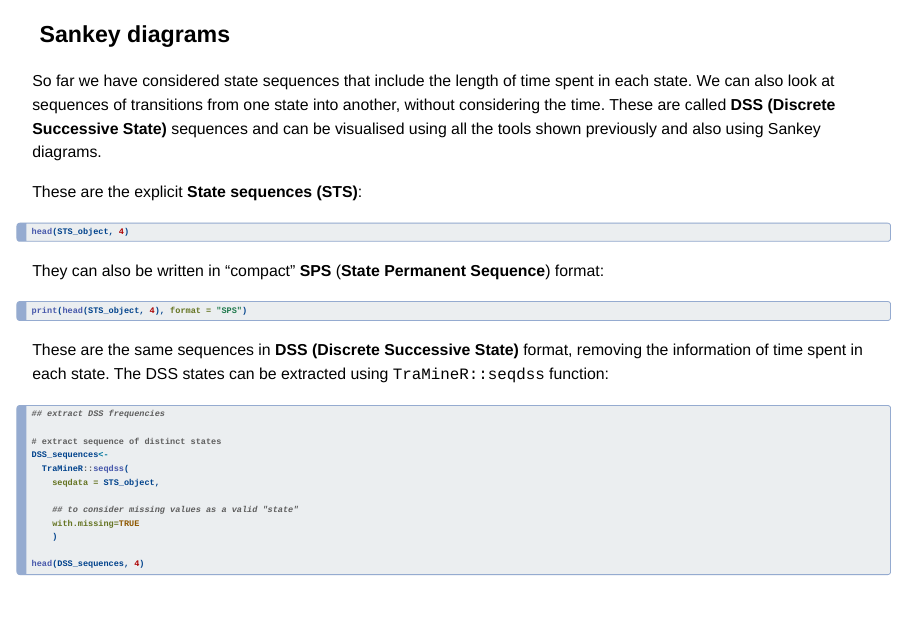
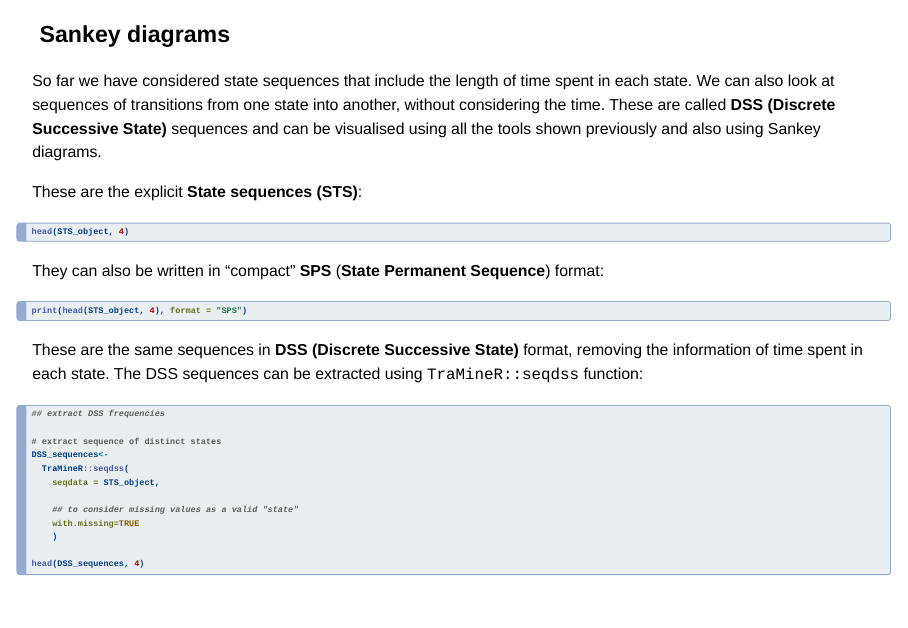
Before and after one commit to AuraFrizzati/tutorial-seq-analysis-R, a Quarto document (scripts/Seq-Analysis-R_Tutorial.qmd): page 16 of 25. Rendered offline with R 4.5, knitr and Pandoc in place of Quarto, with nearby package versions; the code chunks are not run, so their results and figures are left out; drawn as Slidy slides in place of the format the file asks for.

Commit message:
dss section updated/2

```diff
--- a/scripts/Seq-Analysis-R_Tutorial.qmd
+++ b/scripts/Seq-Analysis-R_Tutorial.qmd
@@ -631,7 +631,7 @@ print(head(STS_object, 4), format = "SPS")
 
 ::: fragment
 ::: {style="font-size: 80%;"}
-These are the same sequences in **DSS (Discrete Successive State)** format, removing the information of time spent in each state. The DSS states can be extracted using `TraMineR::seqdss` function:
+These are the same sequences in **DSS (Discrete Successive State)** format, removing the information of time spent in each state. The DSS sequences can be extracted using `TraMineR::seqdss` function:
 :::
 :::
 
```
